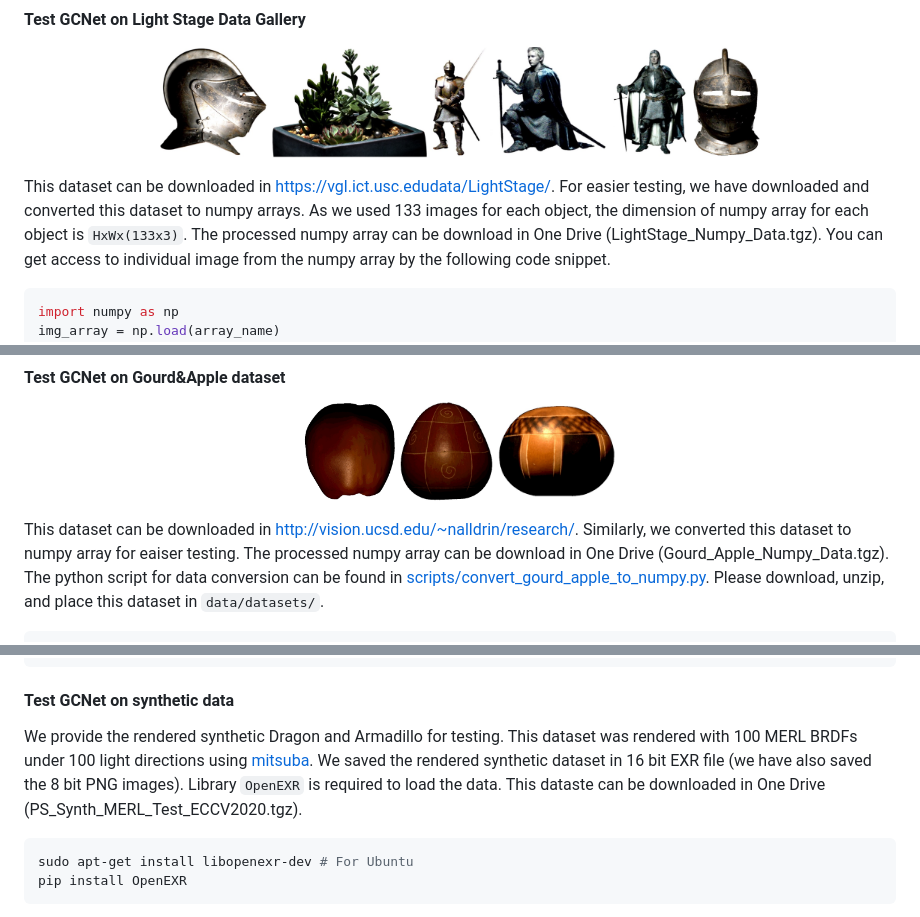
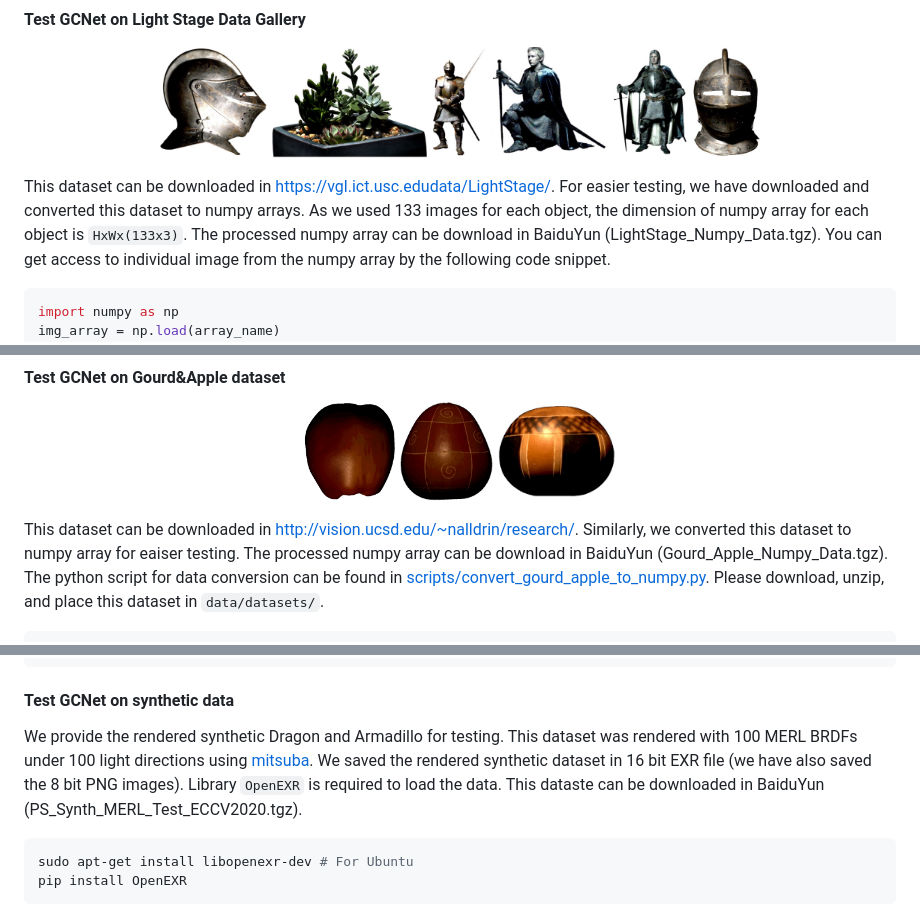
Before and after one commit to guanyingc/UPS-GCNet, a Markdown page: README.md, 3 parts joined by grey strips. GitHub-like rendering.

Commit message:
One Drive to BaiduYun

````diff
--- a/README.md
+++ b/README.md
@@ -87,7 +87,7 @@ python run_model.py --gpu_ids 0 --model GCNet_N_model --GCNet_name GCNet --GCNet
 </p>
 
 This dataset can be downloaded in [https://vgl.ict.usc.edudata/LightStage/](https://vgl.ict.usc.edudata/LightStage/). For easier testing, we have downloaded and converted this dataset to numpy arrays. As we used 133 images for each object, the dimension of numpy array for each object is `HxWx(133x3)`.
-The processed numpy array can be download in One Drive (LightStage_Numpy_Data.tgz).
+The processed numpy array can be download in BaiduYun (LightStage_Numpy_Data.tgz).
 You can get access to individual image from the numpy array by the following code snippet.
 ```python
 import numpy as np
@@ -112,7 +112,7 @@ python run_model.py --gpu_ids 0 --model GCNet_N_model --GCNet_name GCNet --GCNet
     <img src='images/gourd_apple/gourd2.jpg' height="100">
 </p>
 
-This dataset can be downloaded in [http://vision.ucsd.edu/~nalldrin/research/](http://vision.ucsd.edu/~nalldrin/research/). Similarly, we converted this dataset to numpy array for eaiser testing. The processed numpy array can be download in One Drive (Gourd_Apple_Numpy_Data.tgz).
+This dataset can be downloaded in [http://vision.ucsd.edu/~nalldrin/research/](http://vision.ucsd.edu/~nalldrin/research/). Similarly, we converted this dataset to numpy array for eaiser testing. The processed numpy array can be download in BaiduYun (Gourd_Apple_Numpy_Data.tgz).
 The python script for data conversion can be found in [scripts/convert_gourd_apple_to_numpy.py](scripts/convert_gourd_apple_to_numpy.py).
 Please download, unzip, and place this dataset in `data/datasets/`.
 
@@ -143,7 +143,7 @@ python run_model.py --gpu_ids 0 --model GCNet_model --GCNet_name GCNet --GCNet_c
 ```
 
 #### Test GCNet on synthetic data
-We provide the rendered synthetic Dragon and Armadillo for testing. This dataset was rendered with 100 MERL BRDFs under 100 light directions using [mitsuba](https://www.mitsuba-renderer.org/). We saved the rendered synthetic dataset in 16 bit EXR file (we have also saved the 8 bit PNG images). Library `OpenEXR` is required to load the data. This dataste can be downloaded in One Drive (PS_Synth_MERL_Test_ECCV2020.tgz).
+We provide the rendered synthetic Dragon and Armadillo for testing. This dataset was rendered with 100 MERL BRDFs under 100 light directions using [mitsuba](https://www.mitsuba-renderer.org/). We saved the rendered synthetic dataset in 16 bit EXR file (we have also saved the 8 bit PNG images). Library `OpenEXR` is required to load the data. This dataste can be downloaded in BaiduYun (PS_Synth_MERL_Test_ECCV2020.tgz).
 ```shell
 sudo apt-get install libopenexr-dev # For Ubuntu
 pip install OpenEXR
````
Also changed, not shown: other parts of README.md (+1 -1 lines).
